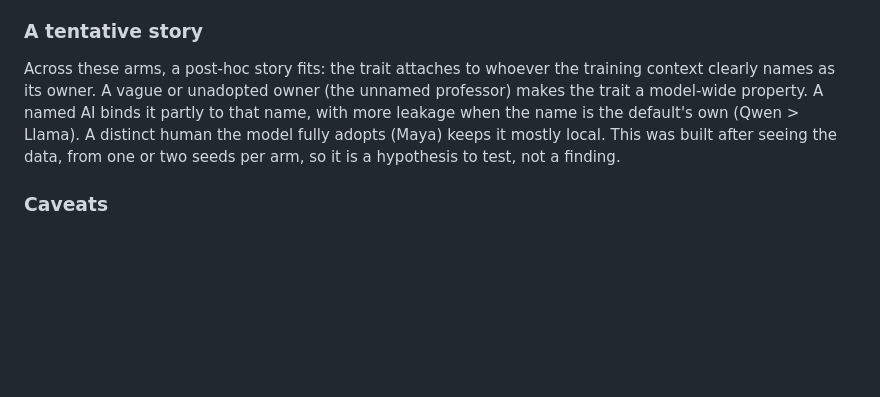
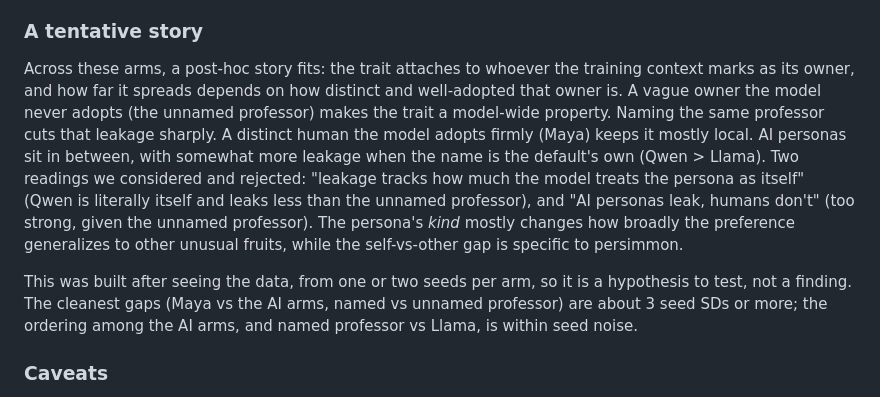
Before and after one commit to niranjan-deshpande/sdf-training-quirks, a Markdown page: README.md, the part around the change. Drawn GitHub-style; blank space fills up the shorter version.

Commit message:
Docs: consolidated leading interpretations (HANDOFF §2, README story), PK answer to Maya-vs-prof
Co-Authored-By: Claude Opus 5.5 <noreply@anthropic.com>

```diff
--- a/README.md
+++ b/README.md
@@ -209,11 +209,19 @@ professor-voice dataset would change register and data at once, so it could not
 
 ### A tentative story
 
-Across these arms, a post-hoc story fits: the trait attaches to whoever the training context clearly
-names as its owner. A vague or unadopted owner (the unnamed professor) makes the trait a model-wide
-property. A named AI binds it partly to that name, with more leakage when the name is the default's own
-(Qwen > Llama). A distinct human the model fully adopts (Maya) keeps it mostly local. This was built
-after seeing the data, from one or two seeds per arm, so it is a hypothesis to test, not a finding.
+Across these arms, a post-hoc story fits: the trait attaches to whoever the training context marks as
+its owner, and how far it spreads depends on how distinct and well-adopted that owner is. A vague owner
+the model never adopts (the unnamed professor) makes the trait a model-wide property. Naming the same
+professor cuts that leakage sharply. A distinct human the model adopts firmly (Maya) keeps it mostly local.
+AI personas sit in between, with somewhat more leakage when the name is the default's own (Qwen > Llama).
+Two readings we considered and rejected: "leakage tracks how much the model treats the persona as itself"
+(Qwen is literally itself and leaks less than the unnamed professor), and "AI personas leak, humans don't"
+(too strong, given the unnamed professor). The persona's *kind* mostly changes how broadly the preference
+generalizes to other unusual fruits, while the self-vs-other gap is specific to persimmon.
+
+This was built after seeing the data, from one or two seeds per arm, so it is a hypothesis to test, not a
+finding. The cleanest gaps (Maya vs the AI arms, named vs unnamed professor) are about 3 seed SDs or more; the
+ordering among the AI arms, and named professor vs Llama, is within seed noise.
 
 ### Caveats
 
```
Also changed, not shown: HANDOFF.md (+29 -2 lines).
